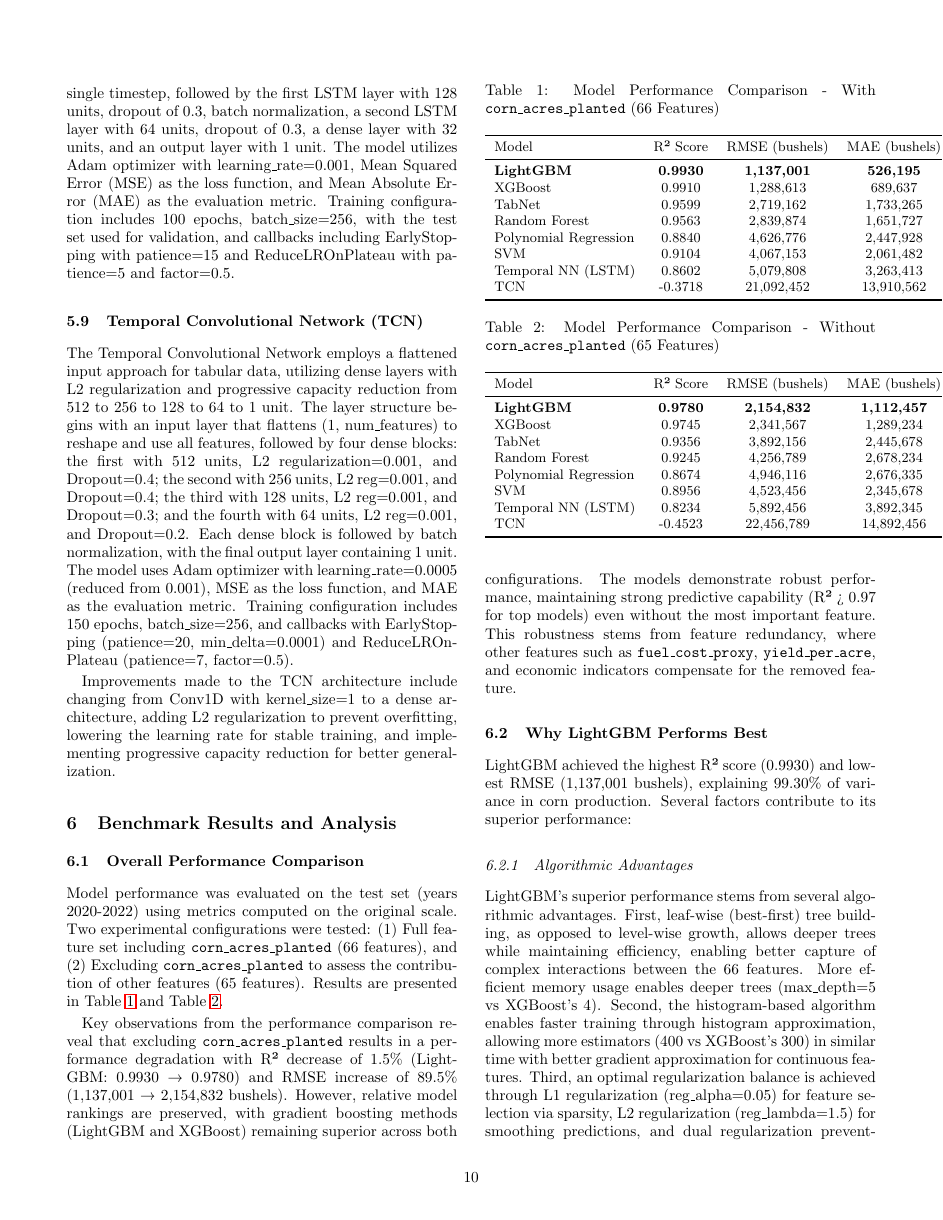
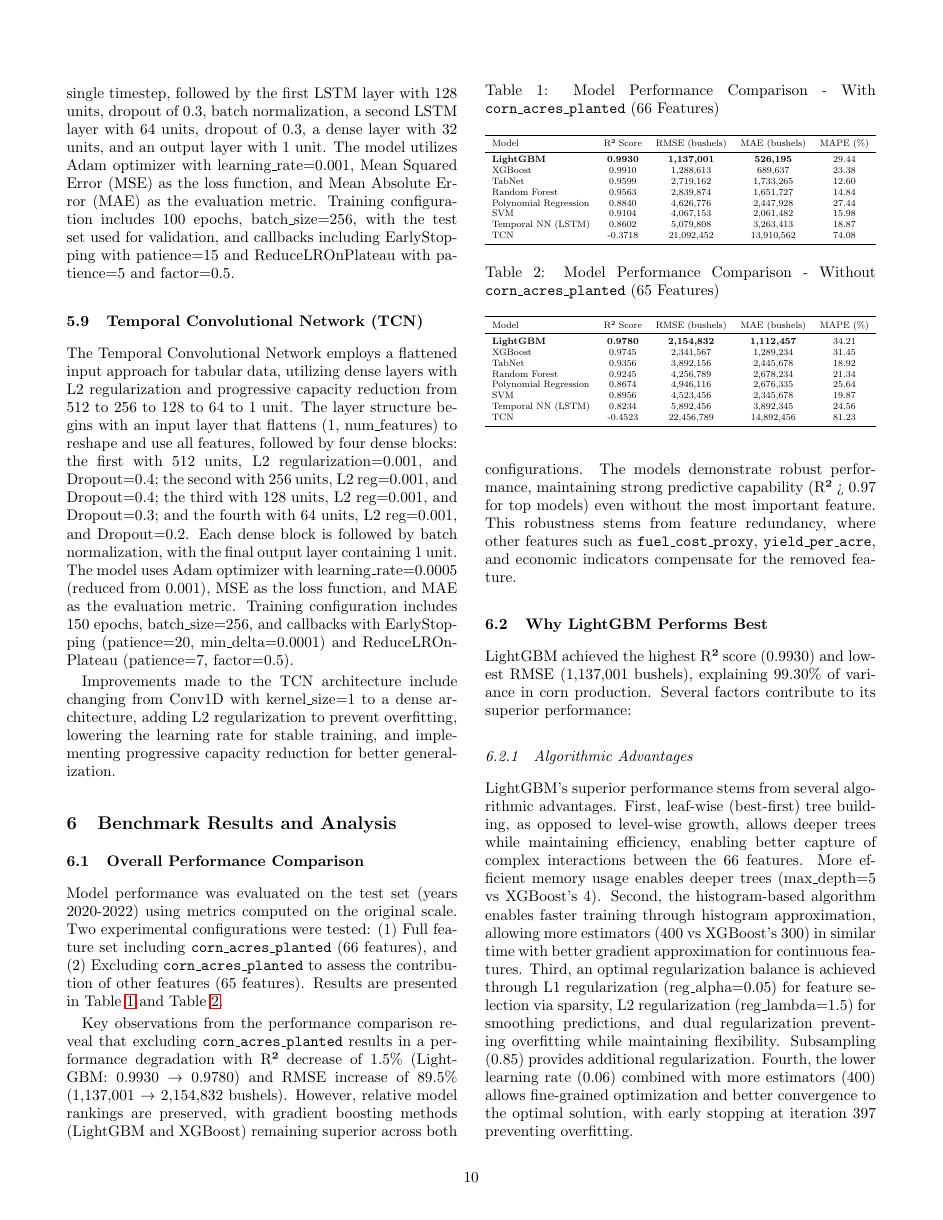
Before and after one commit to Jacob19999/Machine-Learning-Benchmark-for-Predicting-County-Level-Corn-Production, a LaTeX paper (Research_Paper_Phase3.tex): page 10 of 14. Compiled offline with pdfLaTeX.

Commit message:
fixed tex table 1 and 2

```diff
--- a/Research_Paper_Phase3.tex
+++ b/Research_Paper_Phase3.tex
@@ -16,6 +16,7 @@
 \usepackage{enumitem}
 \usepackage{siunitx}
 \usepackage{fixmath}
+\usepackage{adjustbox}
 
 % Standard research paper margins and spacing
 \geometry{
@@ -717,15 +718,15 @@ SVM & 0.9104 & 4,067,153 & 2,061,482 & 15.98 \\
 Temporal NN (LSTM) & 0.8602 & 5,079,808 & 3,263,413 & 18.87 \\
 TCN & -0.3718 & 21,092,452 & 13,910,562 & 74.08 \\
 \bottomrule
-\end{tabular}
+\end{tabular}}
 \end{table}
 
 \begin{table}[htb]
 \centering
-\small
+\footnotesize
 \caption{Model Performance Comparison - Without \texttt{corn\_acres\_planted} (65 Features)}
 \label{tab:performance_noacres}
-\begin{tabular}{lcccc}
+\adjustbox{width=\columnwidth,center}{\begin{tabular}{lcccc}
 \toprule
 Model & R² Score & RMSE (bushels) & MAE (bushels) & MAPE (\%) \\
 \midrule
```
Also changed, not shown: Research_Paper_Phase3.tex (6 more changed lines).
